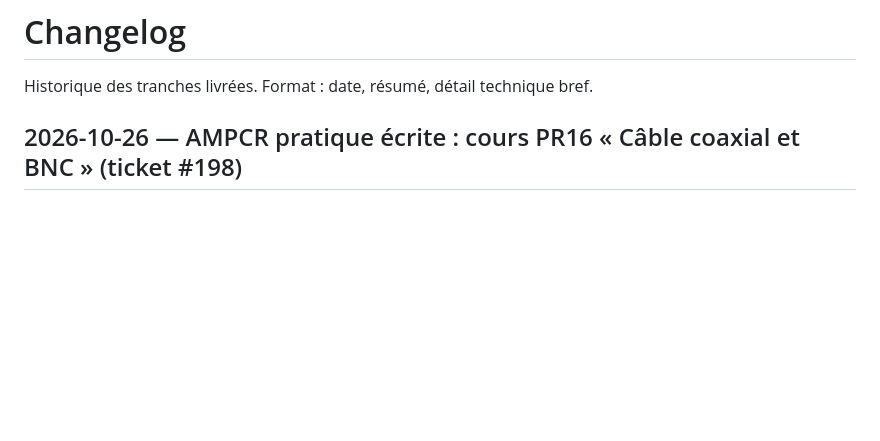
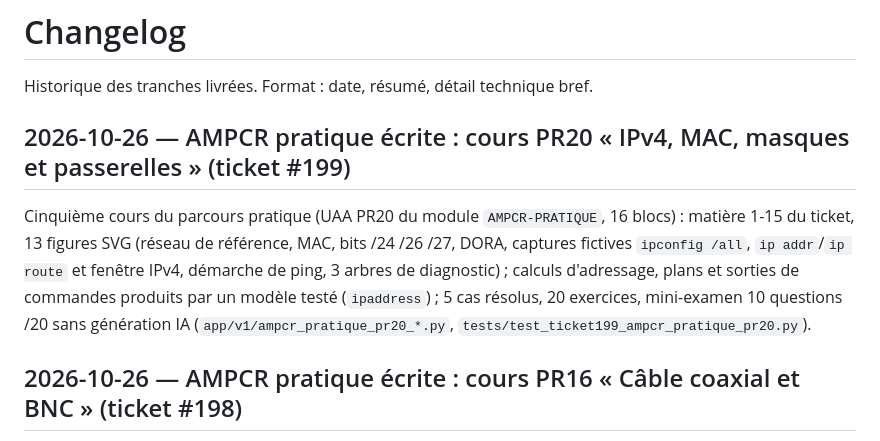
Before and after one commit to ReC82/jury-central, a Markdown page: docs/changelog.md, the part around the change. Rendered like a GitHub page; blank space fills up the shorter version.

```diff
--- a/docs/changelog.md
+++ b/docs/changelog.md
@@ -1,6 +1,15 @@
 # Changelog
 
 Historique des tranches livrées. Format : date, résumé, détail technique bref.
+
+## 2026-10-26 — AMPCR pratique écrite : cours PR20 « IPv4, MAC, masques et passerelles » (ticket #199)
+
+Cinquième cours du parcours pratique (UAA PR20 du module `AMPCR-PRATIQUE`, 16 blocs) : matière
+1-15 du ticket, 13 figures SVG (réseau de référence, MAC, bits /24 /26 /27, DORA, captures
+fictives `ipconfig /all`, `ip addr`/`ip route` et fenêtre IPv4, démarche de ping, 3 arbres de
+diagnostic) ; calculs d'adressage, plans et sorties de commandes produits par un modèle testé
+(`ipaddress`) ; 5 cas résolus, 20 exercices, mini-examen 10 questions /20 sans génération IA
+(`app/v1/ampcr_pratique_pr20_*.py`, `tests/test_ticket199_ampcr_pratique_pr20.py`).
 
 ## 2026-10-26 — AMPCR pratique écrite : cours PR16 « Câble coaxial et BNC » (ticket #198)
 
```
Also changed, not shown: docs/ampcr_pratique_v1.md (+1 -0 lines), docs/current_state.md (+13 -1 lines).
